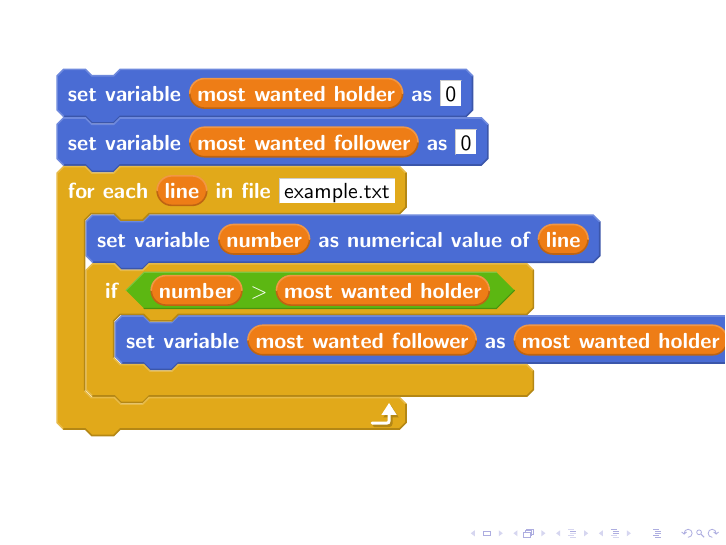
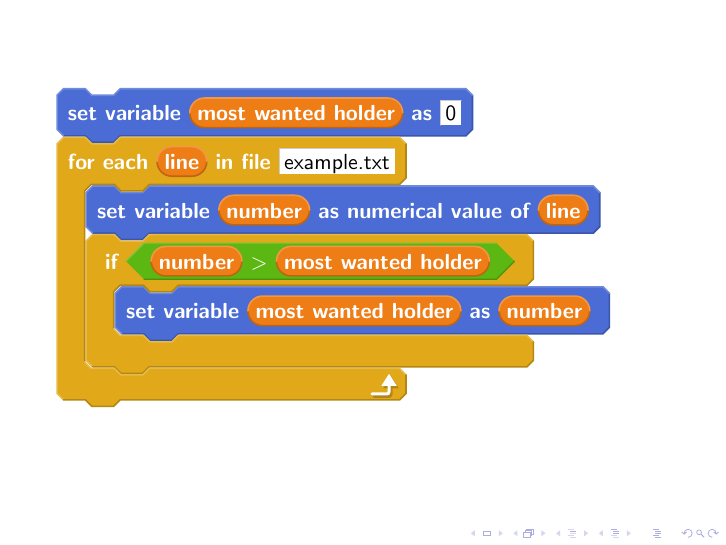
Before and after one commit to codingsocialscience/code-examples-step-by-step, LaTeX slides (chapter2_roles_follower.tex): page 3 of 4. Compiled offline with pdfLaTeX.

Commit message:
Changed slideshow presentation

```diff
--- a/chapter2_roles_follower.tex
+++ b/chapter2_roles_follower.tex
@@ -19,13 +19,12 @@
 \begin{frame}
   \begin{scratch}
     \blockmove{set variable \ovalvariable{most wanted holder} as \txtbox{0}}
-    \blockmove{set variable \ovalvariable{most wanted follower} as \txtbox{0}}
     \blockrepeat{for each \ovalvariable{line} in file \txtbox{example.txt}}
     {
         \blockmove{set variable \ovalvariable{number} as numerical value of \ovalvariable{line}}
         \blockif{ if \booloperator{ \ovalvariable{number} $>$ \ovalvariable{most wanted holder} } }
         {
-          \blockmove{set variable \ovalvariable{most wanted follower} as \ovalvariable{most wanted holder} }
+          \blockmove{set variable \ovalvariable{most wanted holder} as \ovalvariable{number} }
         }
     }
   \end{scratch}
```
Also changed, not shown: chapter2_roles_follower.pdf.
